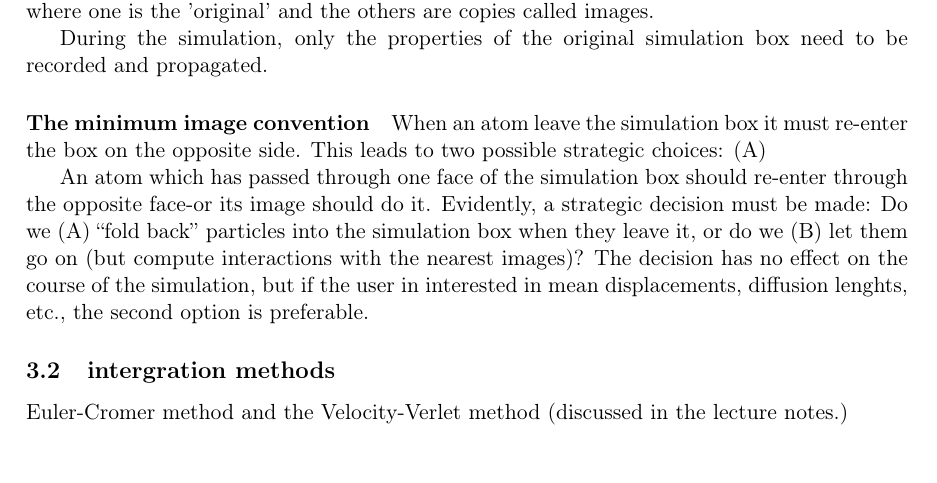
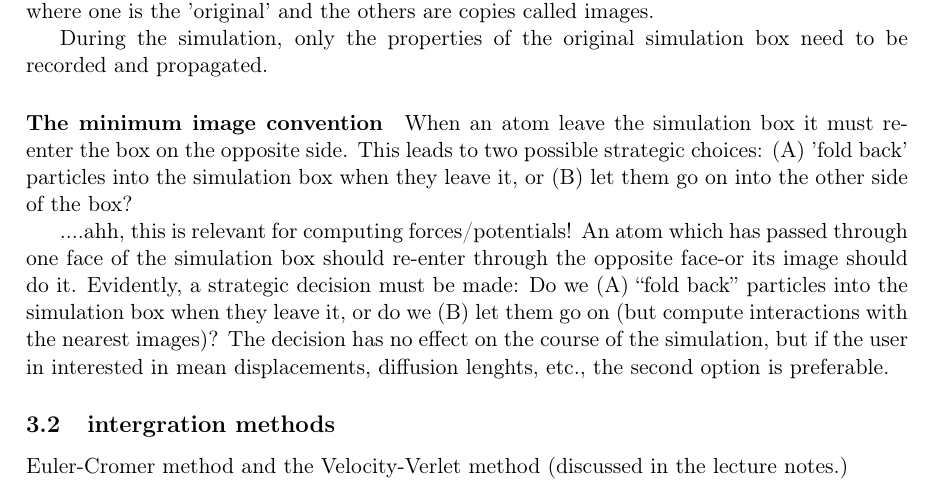
Before and after one commit to inakbk/Project_5, a LaTeX paper (report5/report5.tex): part of page 4 of 4, cut so that both start at the same text, the shorter picture padded with empty space. Compiled offline with pdfLaTeX.

Commit message:
hm periodic?

```diff
--- a/report5/report5.tex
+++ b/report5/report5.tex
@@ -123,8 +123,9 @@ MD simulations that use periodic boundary conditions have a large number of unit
 During the simulation, only the properties of the original simulation box need to be recorded and propagated.
 
 \paragraph{The minimum image convention}
-When an atom leave the simulation box it must re-enter the box on the opposite side. This leads to two possible strategic choices: (A)
+When an atom leave the simulation box it must re-enter the box on the opposite side. This leads to two possible strategic choices: (A) 'fold back' particles into the simulation box when they leave it, or (B) let them go on into the other side of the box?
 
+....ahh, this is relevant for computing forces/potentials!
 An atom which has passed through one face of the simulation box should re-enter through the opposite face-or its image should do it. Evidently, a strategic decision must be made: Do we (A) “fold back” particles into the simulation box when they leave it, or do we (B) let them go on (but compute interactions with the nearest images)? The decision has no effect on the course of the simulation, but if the user in interested in mean displacements, diffusion lenghts, etc., the second option is preferable.
 
 
```
Also changed, not shown: report5/report5.pdf, 2 other files.
